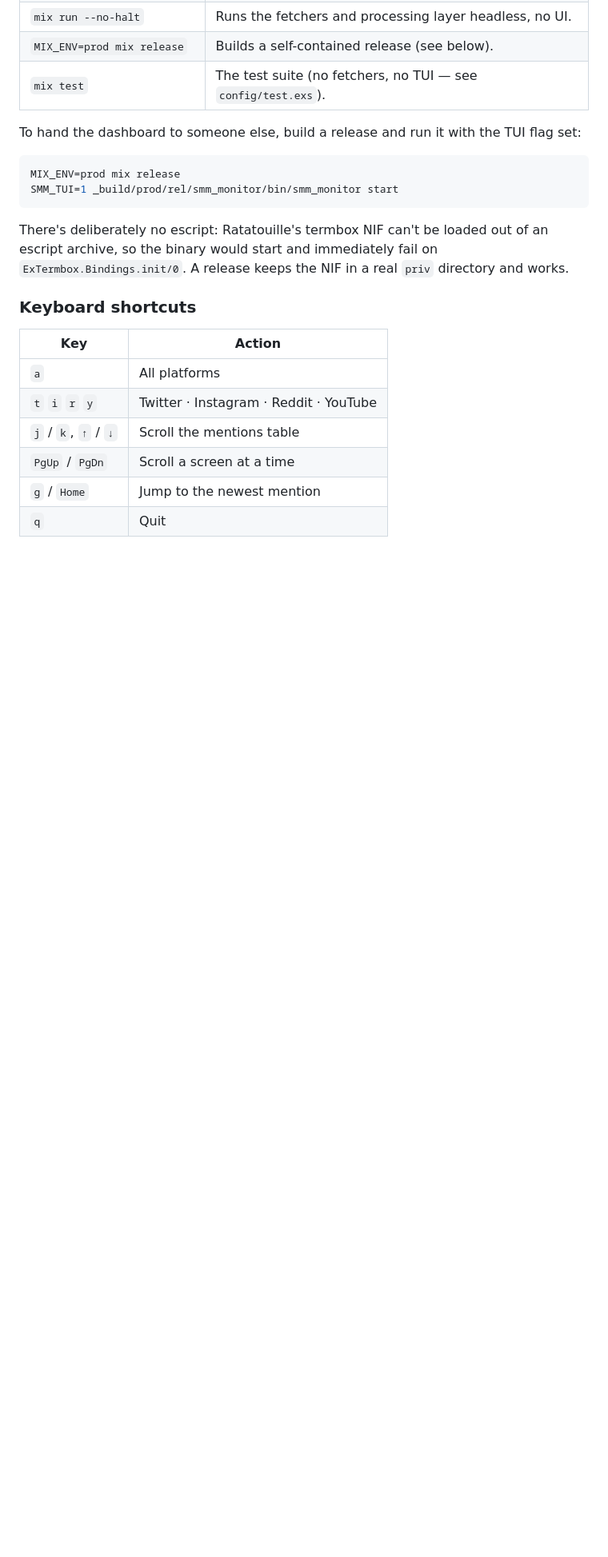
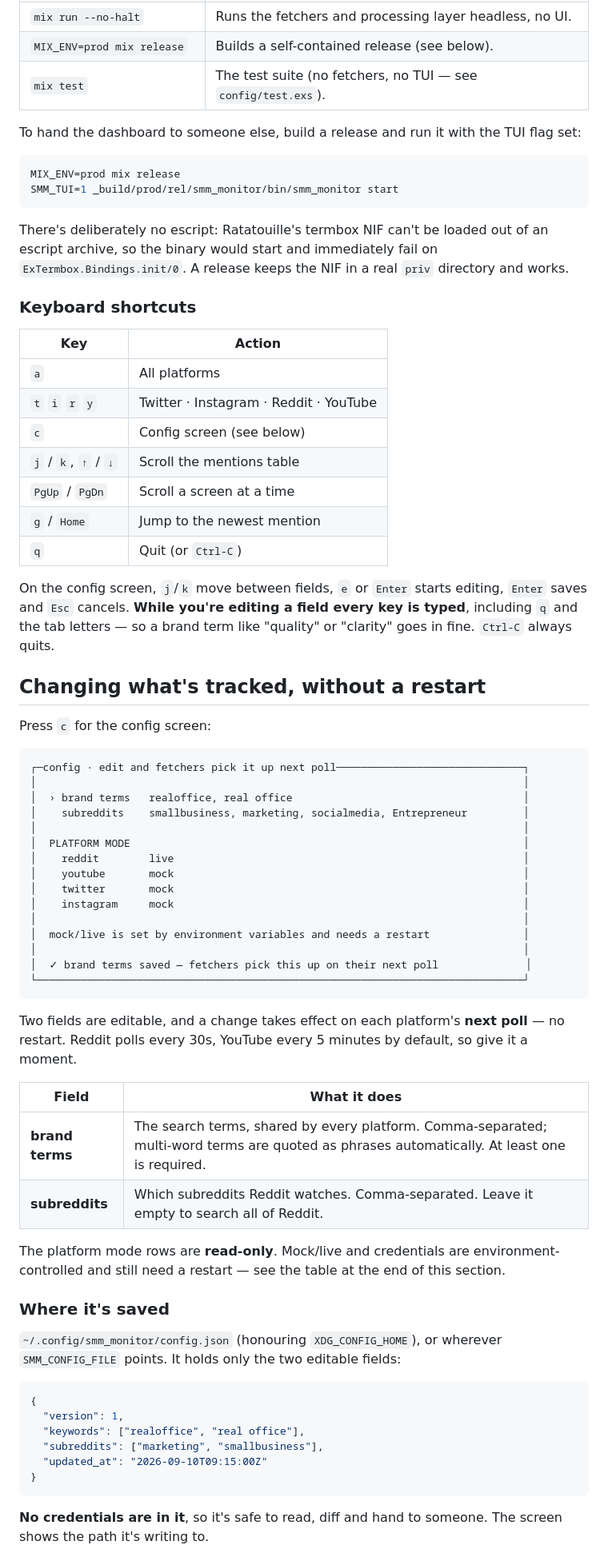
Before and after one commit to phravins/SMM-Monitor, a Markdown page: README.md, the part around one of its changes. Shown at 80% size. Rendered like a GitHub page; blank space fills up the shorter version.

````diff
--- a/README.md
+++ b/README.md
@@ -87,7 +87,66 @@ directory and works.
 | --- | --- |
 | `a` | All platforms |
 | `t` `i` `r` `y` | Twitter · Instagram · Reddit · YouTube |
+| `c` | Config screen (see below) |
 | `j` / `k`, `↑` / `↓` | Scroll the mentions table |
 | `PgUp` / `PgDn` | Scroll a screen at a time |
 | `g` / `Home` | Jump to the newest mention |
-| `q` | Quit |
+| `q` | Quit (or `Ctrl-C`) |
+
+On the config screen, `j`/`k` move between fields, `e` or `Enter` starts
+editing, `Enter` saves and `Esc` cancels. **While you're editing a field
+every key is typed**, including `q` and the tab letters — so a brand term
+like "quality" or "clarity" goes in fine. `Ctrl-C` always quits.
+
+## Changing what's tracked, without a restart
+
+Press `c` for the config screen:
+
+```
+┌─config · edit and fetchers pick it up next poll──────────────────────────────┐
+│                                                                              │
+│  › brand terms   realoffice, real office                                     │
+│    subreddits    smallbusiness, marketing, socialmedia, Entrepreneur         │
+│                                                                              │
+│  PLATFORM MODE                                                               │
+│    reddit        live                                                        │
+│    youtube       mock                                                        │
+│    twitter       mock                                                        │
+│    instagram     mock                                                        │
+│                                                                              │
+│  mock/live is set by environment variables and needs a restart               │
+│                                                                              │
+│  ✓ brand terms saved — fetchers pick this up on their next poll              │
+└──────────────────────────────────────────────────────────────────────────────┘
+```
+
+Two fields are editable, and a change takes effect on each platform's
+**next poll** — no restart. Reddit polls every 30s, YouTube every 5
+minutes by default, so give it a moment.
+
+| Field | What it does |
+| --- | --- |
+| **brand terms** | The search terms, shared by every platform. Comma-separated; multi-word terms are quoted as phrases automatically. At least one is required. |
+| **subreddits** | Which subreddits Reddit watches. Comma-separated. Leave it empty to search all of Reddit. |
+
+The platform mode rows are **read-only**. Mock/live and credentials are
+environment-controlled and still need a restart — see the table at the end
+of this section.
+
+### Where it's saved
+
+`~/.config/smm_monitor/config.json` (honouring `XDG_CONFIG_HOME`), or
+wherever `SMM_CONFIG_FILE` points. It holds only the two editable fields:
+
+```json
+{
+  "version": 1,
+  "keywords": ["realoffice", "real office"],
+  "subreddits": ["marketing", "smallbusiness"],
+  "updated_at": "2026-09-10T09:15:00Z"
+}
+```
+
+**No credentials are in it**, so it's safe to read, diff and hand to
+someone. The screen shows the path it's writing to.
+
````
Also changed, not shown: other parts of README.md (+52 -2 lines).
